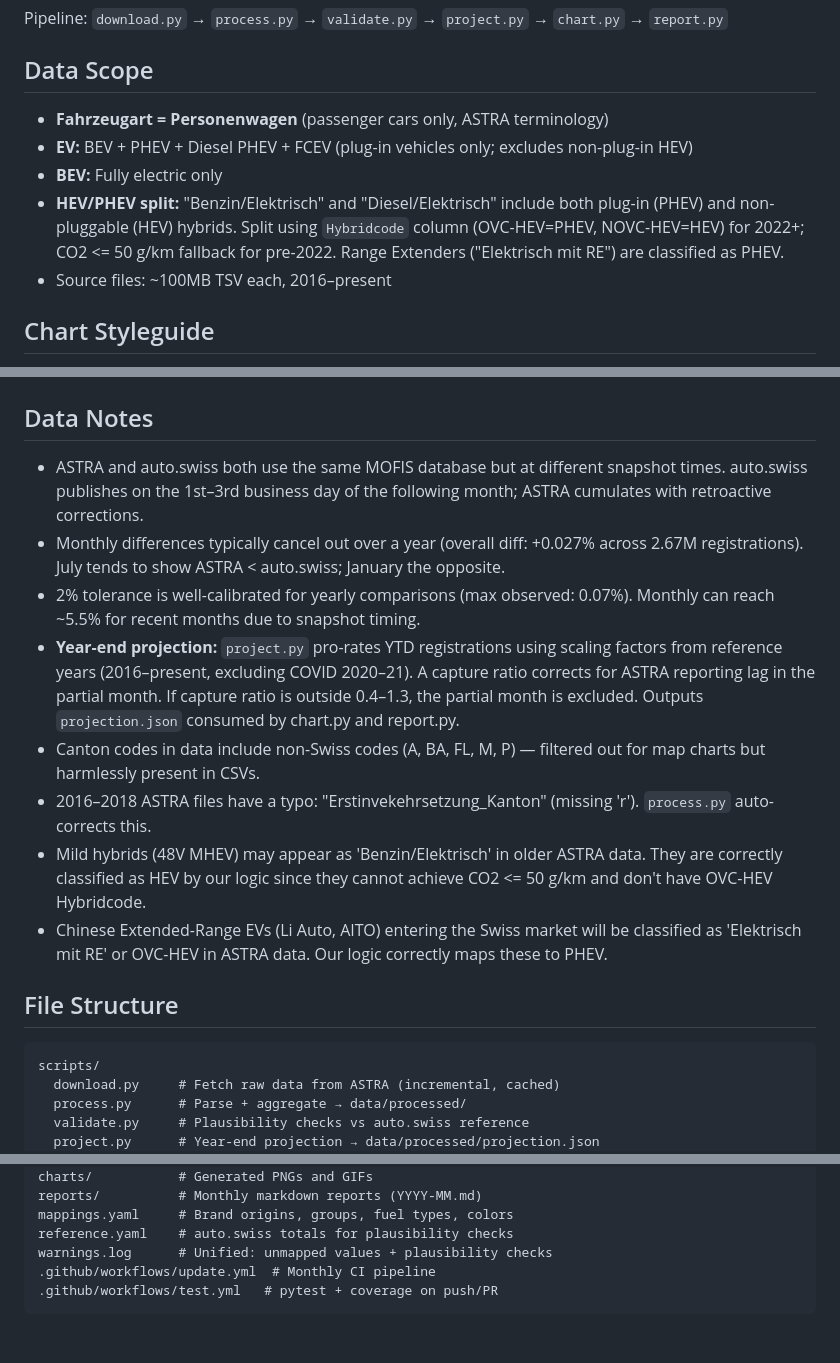
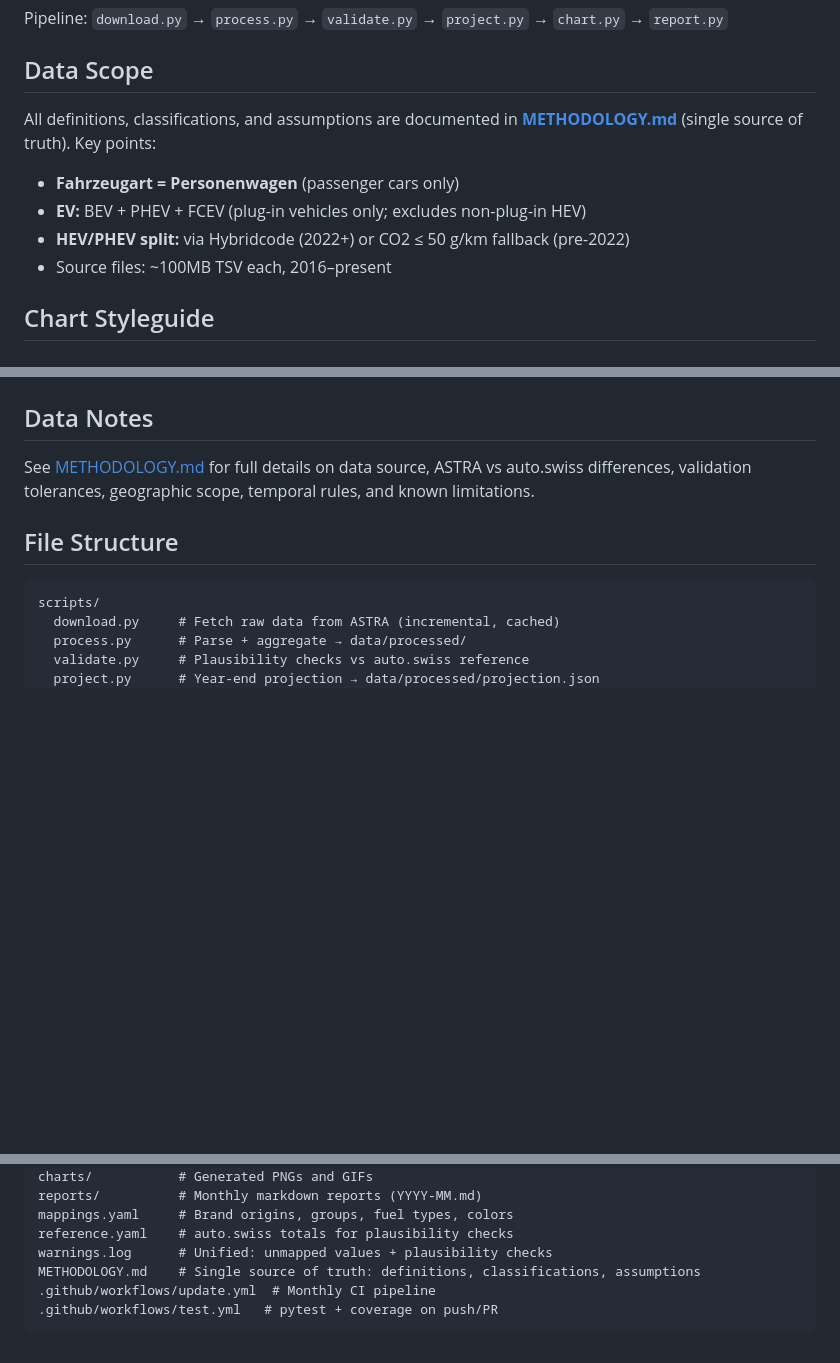
Before and after one commit to mkubicek/swiss-vehicle-stats, a Markdown page: AGENTS.md, 3 parts joined by grey strips. Drawn GitHub-style; blank space fills up the shorter version.

````diff
--- a/AGENTS.md
+++ b/AGENTS.md
@@ -8,10 +8,11 @@ Pipeline: `download.py` → `process.py` → `validate.py` → `project.py` →
 
 ## Data Scope
 
-- **Fahrzeugart = Personenwagen** (passenger cars only, ASTRA terminology)
-- **EV:** BEV + PHEV + Diesel PHEV + FCEV (plug-in vehicles only; excludes non-plug-in HEV)
-- **BEV:** Fully electric only
-- **HEV/PHEV split:** "Benzin/Elektrisch" and "Diesel/Elektrisch" include both plug-in (PHEV) and non-pluggable (HEV) hybrids. Split using `Hybridcode` column (OVC-HEV=PHEV, NOVC-HEV=HEV) for 2022+; CO2 <= 50 g/km fallback for pre-2022. Range Extenders ("Elektrisch mit RE") are classified as PHEV.
+All definitions, classifications, and assumptions are documented in **[METHODOLOGY.md](METHODOLOGY.md)** (single source of truth). Key points:
+
+- **Fahrzeugart = Personenwagen** (passenger cars only)
+- **EV:** BEV + PHEV + FCEV (plug-in vehicles only; excludes non-plug-in HEV)
+- **HEV/PHEV split:** via Hybridcode (2022+) or CO2 ≤ 50 g/km fallback (pre-2022)
 - Source files: ~100MB TSV each, 2016–present
 
 ## Chart Styleguide
@@ -112,14 +113,7 @@ Nissan:      #fca5a5
 
 ## Data Notes
 
-- ASTRA and auto.swiss both use the same MOFIS database but at different snapshot times. auto.swiss publishes on the 1st–3rd business day of the following month; ASTRA cumulates with retroactive corrections.
-- Monthly differences typically cancel out over a year (overall diff: +0.027% across 2.67M registrations). July tends to show ASTRA < auto.swiss; January the opposite.
-- 2% tolerance is well-calibrated for yearly comparisons (max observed: 0.07%). Monthly can reach ~5.5% for recent months due to snapshot timing.
-- **Year-end projection:** `project.py` pro-rates YTD registrations using scaling factors from reference years (2016–present, excluding COVID 2020–21). A capture ratio corrects for ASTRA reporting lag in the partial month. If capture ratio is outside 0.4–1.3, the partial month is excluded. Outputs `projection.json` consumed by chart.py and report.py.
-- Canton codes in data include non-Swiss codes (A, BA, FL, M, P) — filtered out for map charts but harmlessly present in CSVs.
-- 2016–2018 ASTRA files have a typo: "Erstinvekehrsetzung_Kanton" (missing 'r'). `process.py` auto-corrects this.
-- Mild hybrids (48V MHEV) may appear as 'Benzin/Elektrisch' in older ASTRA data. They are correctly classified as HEV by our logic since they cannot achieve CO2 <= 50 g/km and don't have OVC-HEV Hybridcode.
-- Chinese Extended-Range EVs (Li Auto, AITO) entering the Swiss market will be classified as 'Elektrisch mit RE' or OVC-HEV in ASTRA data. Our logic correctly maps these to PHEV.
+See [METHODOLOGY.md](METHODOLOGY.md) for full details on data source, ASTRA vs auto.swiss differences, validation tolerances, geographic scope, temporal rules, and known limitations.
 
 ## File Structure
 
@@ -142,6 +136,7 @@ reports/          # Monthly markdown reports (YYYY-MM.md)
 mappings.yaml     # Brand origins, groups, fuel types, colors
 reference.yaml    # auto.swiss totals for plausibility checks
 warnings.log      # Unified: unmapped values + plausibility checks
+METHODOLOGY.md    # Single source of truth: definitions, classifications, assumptions
 .github/workflows/update.yml  # Monthly CI pipeline
 .github/workflows/test.yml   # pytest + coverage on push/PR
 ```
````
Also changed, not shown: METHODOLOGY.md (added, +196 -0 lines), README.md (+7 -10 lines).
